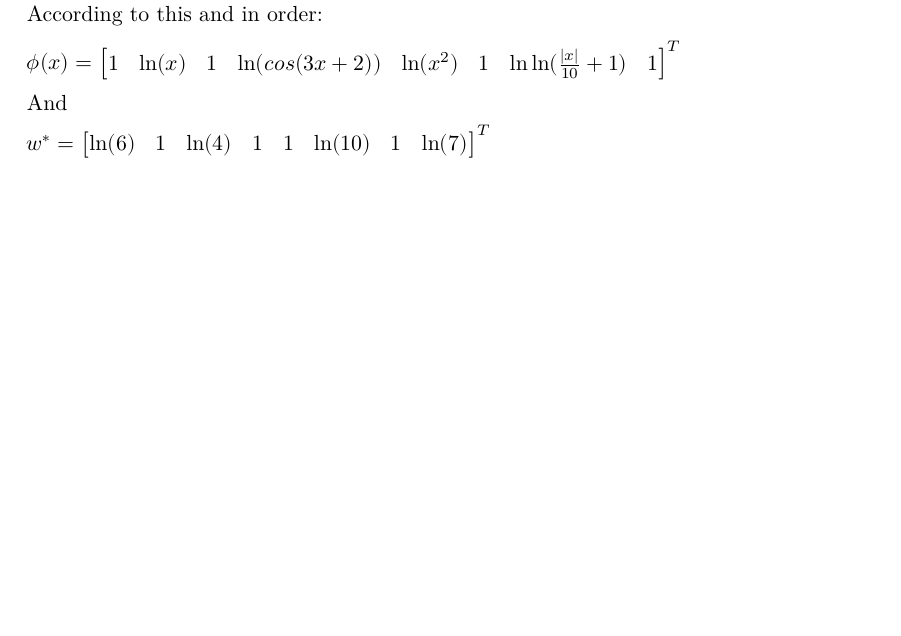
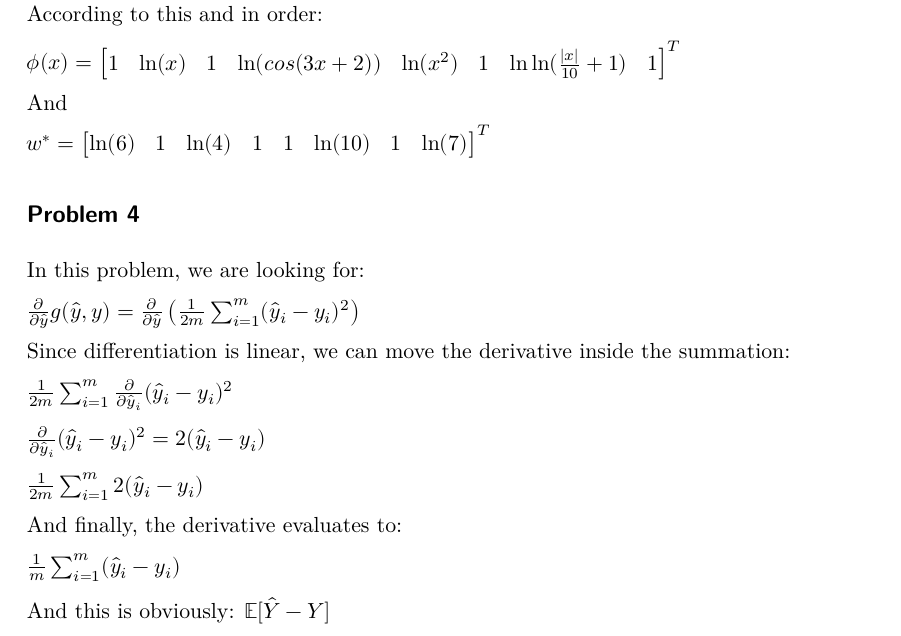
Before and after one commit to AlaaAAlghwiri/Deep-Learning-CS-2078, a Quarto document (HW/HW2/Alaa_Alghwiri_hw2.qmd): part of page 2 of 2, cut so that both start at the same text, the shorter picture padded with empty space. The pictures show the output file HW/HW2/Alaa_Alghwiri_hw2.pdf that the author committed with the source.

Commit message:
Add answer to question 4 of hw2

```diff
--- a/HW/HW2/Alaa_Alghwiri_hw2.qmd
+++ b/HW/HW2/Alaa_Alghwiri_hw2.qmd
@@ -38,3 +40,24 @@ $\phi(x) = \begin{bmatrix} 1 & \ln(x) & 1  & \ln(cos(3x + 2)) & \ln(x^2) & 1 & \
 And
 
 $w^* = \begin{bmatrix} \ln(6) & 1 & \ln(4) & 1 & 1 & \ln(10) & 1 & \ln(7)\end{bmatrix}^T$
+
+## Problem 4
+
+In this problem, we are looking for:
+
+$\frac{\partial}{\partial \hat{y}} g(\hat{y}, y) = \frac{\partial}{\partial \hat{y}} \left( \frac{1}{2m} \sum_{i=1}^{m} (\hat{y}_i - y_i)^2 \right)$
+
+Since differentiation is linear, we can move the derivative inside the summation:
+
+$\frac{1}{2m} \sum_{i=1}^{m} \frac{\partial}{\partial \hat{y}_i} (\hat{y}_i - y_i)^2$
+
+$\frac{\partial}{\partial \hat{y}_i} (\hat{y}_i - y_i)^2 = 2 (\hat{y}_i - y_i)$
+
+$\frac{1}{2m} \sum_{i=1}^{m} 2 (\hat{y}_i - y_i)$
+
+And finally, the derivative evaluates to:
+
+$\frac{1}{m} \sum_{i=1}^{m} (\hat{y}_i - y_i)$
+
+And this is obviously:
+$\mathbb{E}[\hat{Y} - Y]$
```
Also changed, not shown: HW/HW2/Alaa_Alghwiri_hw2.pdf, HW/HW2/Alaa_Alghwiri_hw2.qmd (6 more changed lines).
